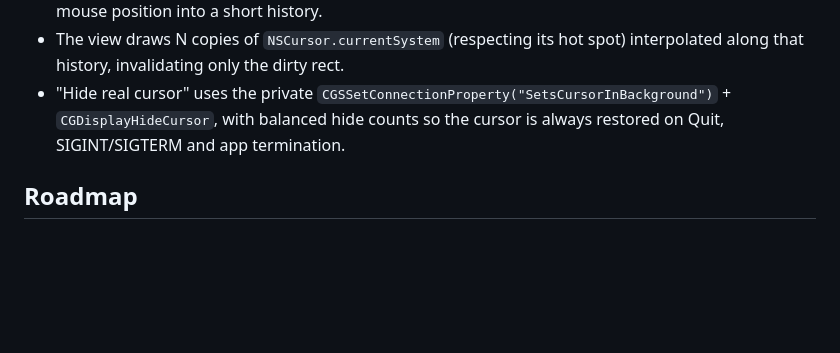
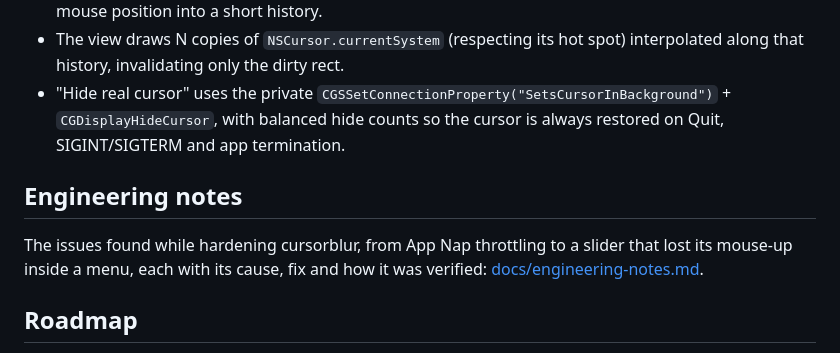
Before and after one commit to cpaulin94/cursorblur, a Markdown page: README.md, the part around the change. GitHub-like rendering; blank space fills up the shorter version.

Commit message:
Add engineering notes: issues found, causes, fixes and verification

```diff
--- a/README.md
+++ b/README.md
@@ -82,6 +82,12 @@ Settings persist in `UserDefaults`.
 - The view draws N copies of `NSCursor.currentSystem` (respecting its hot spot) interpolated along that history, invalidating only the dirty rect.
 - "Hide real cursor" uses the private `CGSSetConnectionProperty("SetsCursorInBackground")` + `CGDisplayHideCursor`, with balanced hide counts so the cursor is always restored on Quit, SIGINT/SIGTERM and app termination.
 
+## Engineering notes
+
+The issues found while hardening cursorblur, from App Nap throttling to a slider that
+lost its mouse-up inside a menu, each with its cause, fix and how it was verified:
+[docs/engineering-notes.md](docs/engineering-notes.md).
+
 ## Roadmap
 
 - Notarized binary on GitHub Releases / Homebrew cask
```
Also changed, not shown: docs/engineering-notes.md (added, +137 -0 lines), docs/menu.png (added), docs/trail-density.png (added).
